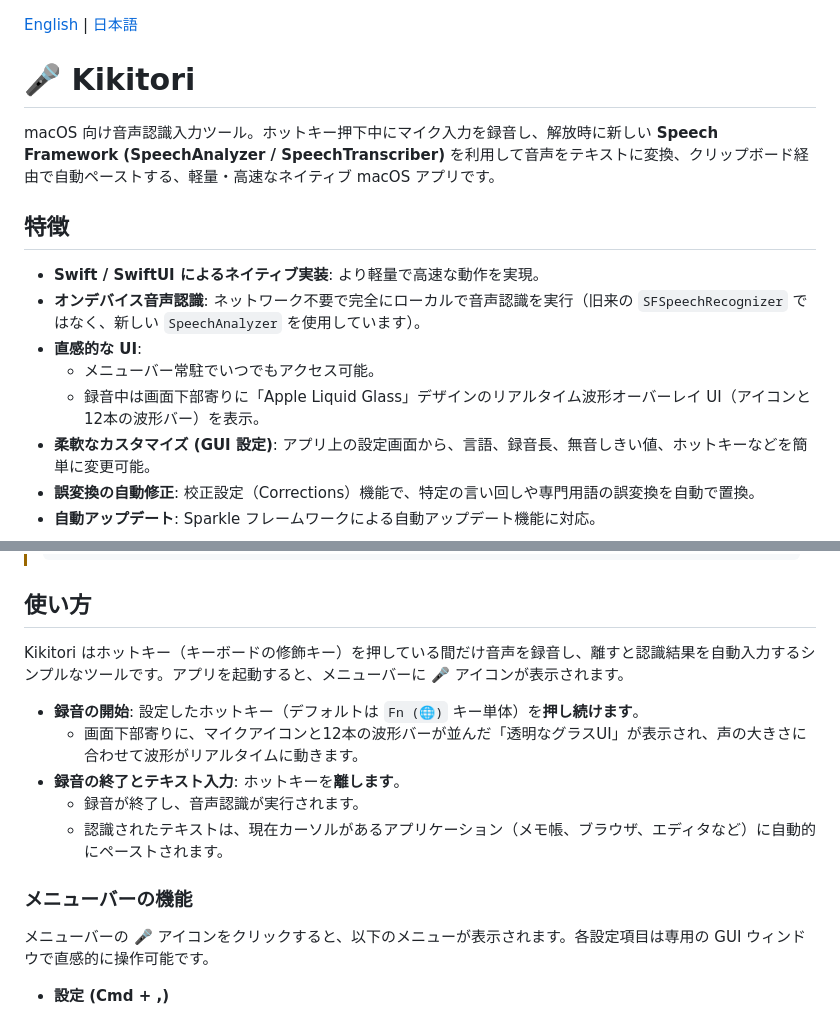
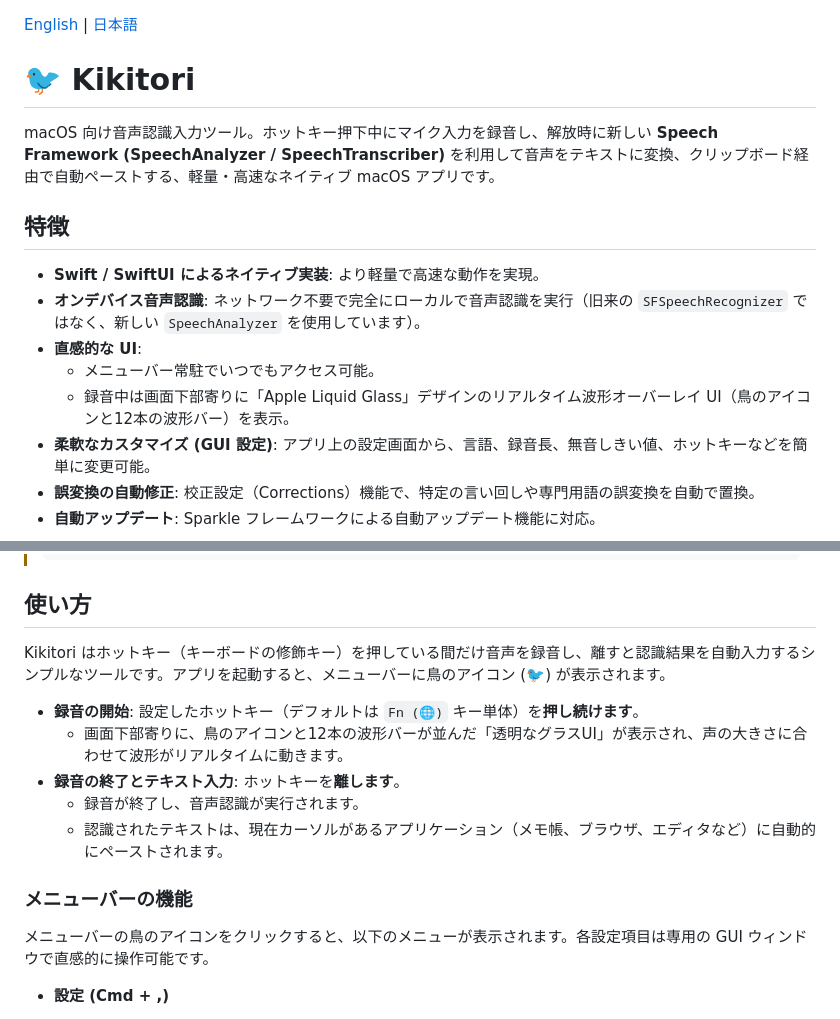
Before and after one commit to konyu/kikitori, a Markdown page: README_jp.md, 2 parts joined by grey strips. Drawn GitHub-style.

```diff
--- a/README_jp.md
+++ b/README_jp.md
@@ -1,15 +1,16 @@
 [English](README.md) | [日本語](README_jp.md)
 
-# 🎤 Kikitori
+# 🐦 Kikitori
 
 macOS 向け音声認識入力ツール。ホットキー押下中にマイク入力を録音し、解放時に新しい **Speech Framework (SpeechAnalyzer / SpeechTranscriber)** を利用して音声をテキストに変換、クリップボード経由で自動ペーストする、軽量・高速なネイティブ macOS アプリです。
 
 ## 特徴
+
 - **Swift / SwiftUI によるネイティブ実装**: より軽量で高速な動作を実現。
 - **オンデバイス音声認識**: ネットワーク不要で完全にローカルで音声認識を実行（旧来の `SFSpeechRecognizer` ではなく、新しい `SpeechAnalyzer` を使用しています）。
 - **直感的な UI**:
   - メニューバー常駐でいつでもアクセス可能。
-  - 録音中は画面下部寄りに「Apple Liquid Glass」デザインのリアルタイム波形オーバーレイ UI（アイコンと12本の波形バー）を表示。
+  - 録音中は画面下部寄りに「Apple Liquid Glass」デザインのリアルタイム波形オーバーレイ UI（鳥のアイコンと12本の波形バー）を表示。
 - **柔軟なカスタマイズ (GUI 設定)**: アプリ上の設定画面から、言語、録音長、無音しきい値、ホットキーなどを簡単に変更可能。
 - **誤変換の自動修正**: 校正設定（Corrections）機能で、特定の言い回しや専門用語の誤変換を自動で置換。
 - **自動アップデート**: Sparkle フレームワークによる自動アップデート機能に対応。
@@ -54,17 +55,17 @@ Kikitori を正しく動作させるためには、以下の3つの権限が必
 
 ## 使い方
 
-Kikitori はホットキー（キーボードの修飾キー）を押している間だけ音声を録音し、離すと認識結果を自動入力するシンプルなツールです。アプリを起動すると、メニューバーに 🎤 アイコンが表示されます。
+Kikitori はホットキー（キーボードの修飾キー）を押している間だけ音声を録音し、離すと認識結果を自動入力するシンプルなツールです。アプリを起動すると、メニューバーに鳥のアイコン (🐦) が表示されます。
 
 - **録音の開始**: 設定したホットキー（デフォルトは `Fn (🌐)` キー単体）を**押し続けます**。
-  - 画面下部寄りに、マイクアイコンと12本の波形バーが並んだ「透明なグラスUI」が表示され、声の大きさに合わせて波形がリアルタイムに動きます。
+  - 画面下部寄りに、鳥のアイコンと12本の波形バーが並んだ「透明なグラスUI」が表示され、声の大きさに合わせて波形がリアルタイムに動きます。
 - **録音の終了とテキスト入力**: ホットキーを**離します**。
   - 録音が終了し、音声認識が実行されます。
   - 認識されたテキストは、現在カーソルがあるアプリケーション（メモ帳、ブラウザ、エディタなど）に自動的にペーストされます。
 
 ### メニューバーの機能
 
-メニューバーの 🎤 アイコンをクリックすると、以下のメニューが表示されます。各設定項目は専用の GUI ウィンドウで直感的に操作可能です。
+メニューバーの鳥のアイコンをクリックすると、以下のメニューが表示されます。各設定項目は専用の GUI ウィンドウで直感的に操作可能です。
 
 - **設定 (Cmd + ,)**
   - **「一般」タブ**:
```
Also changed, not shown: README.md (+5 -5 lines).
